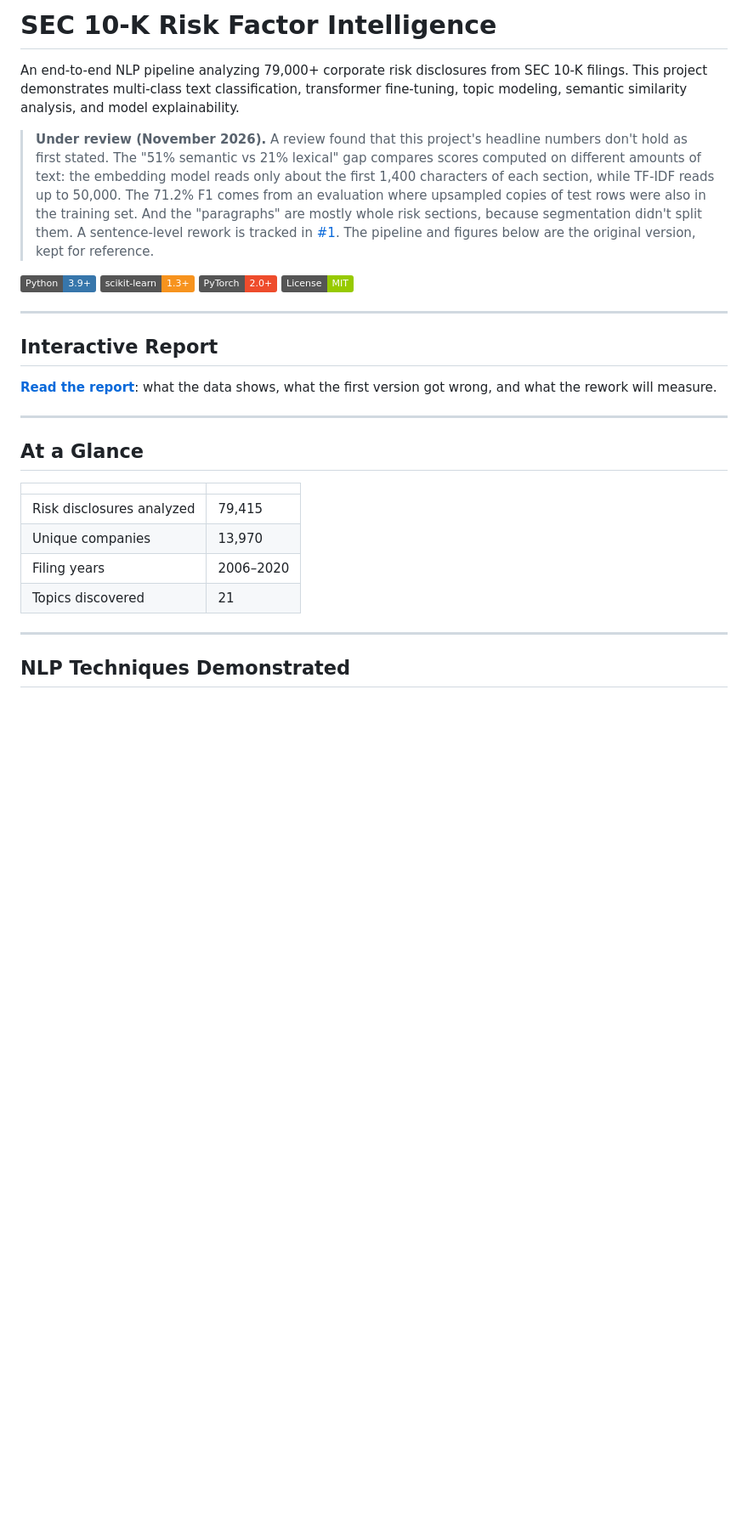
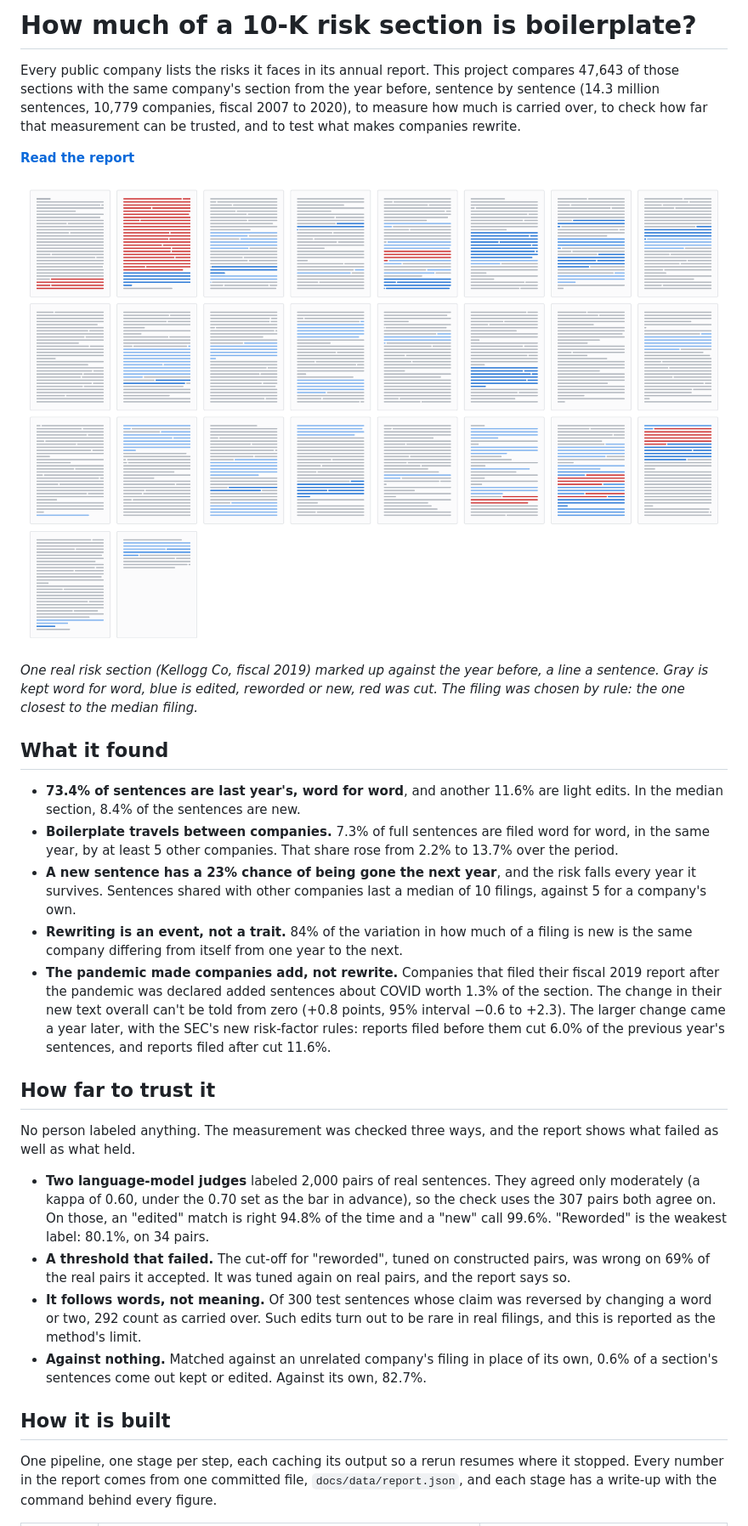
Before and after one commit to jlattanzi4/sec-risk-classifier, a Markdown page: README.md, the part around one of its changes. Shown at 85% size. Drawn GitHub-style; pictures changed too: images/redline.png (added); badges without logos; blank space fills up the shorter version.

```diff
--- a/README.md
+++ b/README.md
@@ -1,32 +1,31 @@
-# SEC 10-K Risk Factor Intelligence
+# How much of a 10-K risk section is boilerplate?
 
-An end-to-end NLP pipeline analyzing 79,000+ corporate risk disclosures from SEC 10-K filings. This project demonstrates multi-class text classification, transformer fine-tuning, topic modeling, semantic similarity analysis, and model explainability.
+Every public company lists the risks it faces in its annual report. This project compares 47,643 of those sections with the same company's section from the year before, sentence by sentence (14.3 million sentences, 10,779 companies, fiscal 2007 to 2020), to measure how much is carried over, to check how far that measurement can be trusted, and to test what makes companies rewrite.
 
-> **Under review (November 2026).** A review found that this project's headline numbers don't hold as first stated. The "51% semantic vs 21% lexical" gap compares scores computed on different amounts of text: the embedding model reads only about the first 1,400 characters of each section, while TF-IDF reads up to 50,000. The 71.2% F1 comes from an evaluation where upsampled copies of test rows were also in the training set. And the "paragraphs" are mostly whole risk sections, because segmentation didn't split them. A sentence-level rework is tracked in [#1](https://github.com/jlattanzi4/sec-risk-classifier/issues/1). The pipeline and figures below are the original version, kept for reference.
+**[Read the report](https://jlattanzi4.github.io/sec-risk-classifier/report.html)**
 
-![Python](https://img.shields.io/badge/Python-3.9+-3776AB?style=flat&logo=python&logoColor=white)
-![scikit-learn](https://img.shields.io/badge/scikit--learn-1.3+-F7931E?style=flat&logo=scikit-learn&logoColor=white)
-![PyTorch](https://img.shields.io/badge/PyTorch-2.0+-EE4C2C?style=flat&logo=pytorch&logoColor=white)
-![License](https://img.shields.io/badge/License-MIT-green.svg)
+[![Kellogg Co's risk section for fiscal 2019, drawn as a redline against the year before: gray lines are sentences kept word for word, blue lines are edited or new, red lines were cut](images/redline.png)](https://jlattanzi4.github.io/sec-risk-classifier/report.html)
 
----
+*One real risk section (Kellogg Co, fiscal 2019) marked up against the year before, a line a sentence. Gray is kept word for word, blue is edited, reworded or new, red was cut. The filing was chosen by rule: the one closest to the median filing.*
 
-## Interactive Report
+## What it found
 
-**[Read the report](https://jlattanzi4.github.io/sec-risk-classifier/report.html)**: what the data shows, what the first version got wrong, and what the rework will measure.
+- **73.4% of sentences are last year's, word for word**, and another 11.6% are light edits. In the median section, 8.4% of the sentences are new.
+- **Boilerplate travels between companies.** 7.3% of full sentences are filed word for word, in the same year, by at least 5 other companies. That share rose from 2.2% to 13.7% over the period.
+- **A new sentence has a 23% chance of being gone the next year**, and the risk falls every year it survives. Sentences shared with other companies last a median of 10 filings, against 5 for a company's own.
+- **Rewriting is an event, not a trait.** 84% of the variation in how much of a filing is new is the same company differing from itself from one year to the next.
+- **The pandemic made companies add, not rewrite.** Companies that filed their fiscal 2019 report after the pandemic was declared added sentences about COVID worth 1.3% of the section. The change in their new text overall can't be told from zero (+0.8 points, 95% interval −0.6 to +2.3). The larger change came a year later, with the SEC's new risk-factor rules: reports filed before them cut 6.0% of the previous year's sentences, and reports filed after cut 11.6%.
 
----
+## How far to trust it
 
-## At a Glance
+No person labeled anything. The measurement was checked three ways, and the report shows what failed as well as what held.
 
-| | |
-|--------|-------|
-| Risk disclosures analyzed | 79,415 |
-| Unique companies | 13,970 |
-| Filing years | 2006–2020 |
-| Topics discovered | 21 |
+- **Two language-model judges** labeled 2,000 pairs of real sentences. They agreed only moderately (a kappa of 0.60, under the 0.70 set as the bar in advance), so the check uses the 307 pairs both agree on. On those, an "edited" match is right 94.8% of the time and a "new" call 99.6%. "Reworded" is the weakest label: 80.1%, on 34 pairs.
+- **A threshold that failed.** The cut-off for "reworded", tuned on constructed pairs, was wrong on 69% of the real pairs it accepted. It was tuned again on real pairs, and the report says so.
+- **It follows words, not meaning.** Of 300 test sentences whose claim was reversed by changing a word or two, 292 count as carried over. Such edits turn out to be rare in real filings, and this is reported as the method's limit.
+- **Against nothing.** Matched against an unrelated company's filing in place of its own, 0.6% of a section's sentences come out kept or edited. Against its own, 82.7%.
 
----
+## How it is built
 
-## NLP Techniques Demonstrated
+One pipeline, one stage per step, each caching its output so a rerun resumes where it stopped. Every number in the report comes from one committed file, `docs/data/report.json`, and each stage has a write-up with the command behind every figure.
 
```
Also changed, not shown: other parts of README.md (+19 -162 lines), src/readme_template.md (added, +63 -0 lines), 2 other files.
